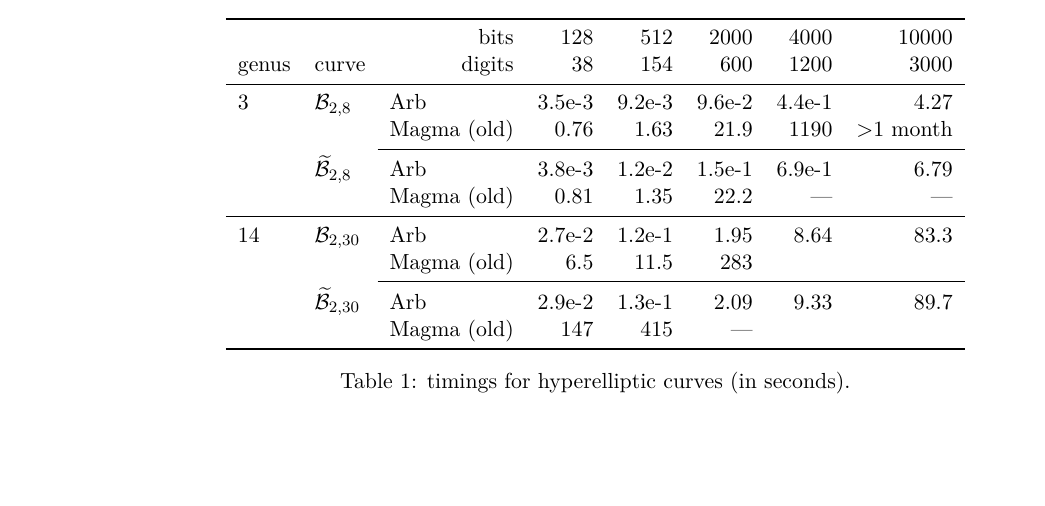
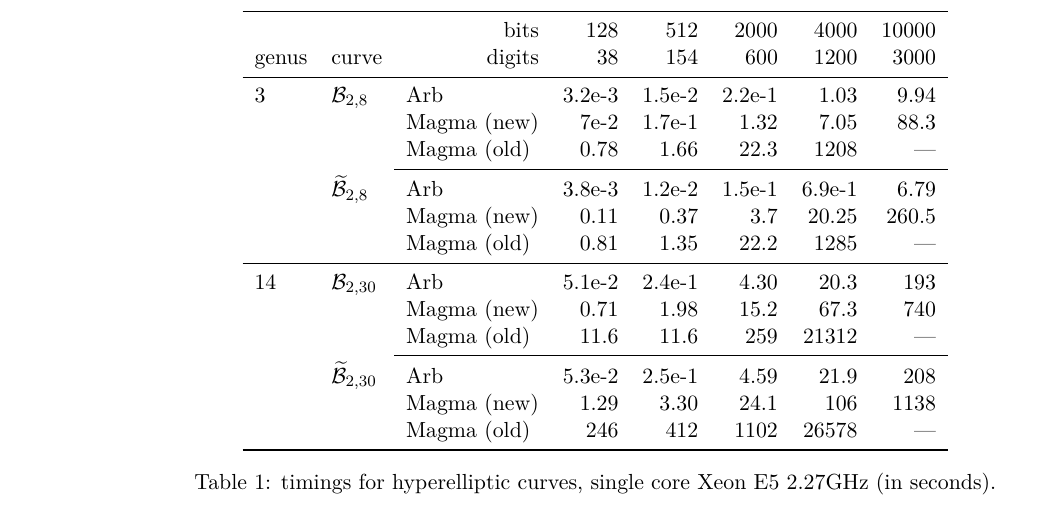
Before and after one commit to pascalmolin/hcperiods, a LaTeX document (doc/sec_paper/main.tex, which reads doc/sec_paper/ExamplesTimings.tex): part of page 38 of 39 before the commit and part of page 39 of 40 after it, cut so that both start at the same text, the shorter picture padded with empty space. Compiled offline with pdfLaTeX.

Commit message:
timings on single 2.3Ghz core

```diff
--- a/doc/sec_paper/ExamplesTimings.tex
+++ b/doc/sec_paper/ExamplesTimings.tex
@@ -46,23 +46,27 @@
               genus & curve & \hfill digits & 38 & 154 & 600 & 1200 & 3000 \\
               \midrule
               3 & $\bern_{2,8}$
-              & Arb   & 3.5e-3 & 9.2e-3 & 9.6e-2 & 4.4e-1 & 4.27 \\
-              & & Magma (old) & 0.76 & 1.63 & 21.9 & 1190 & >1 month \\
+              & Arb   & 3.2e-3 & 1.5e-2 & 2.2e-1 & 1.03 & 9.94 \\
+              & & Magma (new) & 7e-2 & 1.7e-1 & 1.32 & 7.05 & 88.3 \\
+              & & Magma (old) & 0.78 & 1.66 & 22.3 & 1208 & --- \\
               \cmidrule{3-8}
               & $\bernrev_{2,8}$
               & Arb & 3.8e-3 & 1.2e-2 & 1.5e-1 & 6.9e-1 & 6.79 \\
-              & & Magma (old) & 0.81 & 1.35 & 22.2 & --- & --- \\
+              & & Magma (new) & 0.11 & 0.37 & 3.7 & 20.25 & 260.5 \\
+              & & Magma (old) & 0.81 & 1.35 & 22.2 & 1285 & --- \\
               \midrule
               14 & $\bern_{2,30}$
-              & Arb & 2.7e-2 & 1.2e-1 & 1.95 & 8.64 & 83.3 \\
-              & & Magma (old) & 6.5 & 11.5 & 283 & \\
+              & Arb & 5.1e-2 & 2.4e-1 & 4.30 & 20.3 & 193 \\
+              & & Magma (new) & 0.71 & 1.98 & 15.2 & 67.3 & 740 \\
+              & & Magma (old) & 11.6 & 11.6 & 259 & 21312 & --- \\
               \cmidrule{3-8}
               & $\bernrev_{2,30}$
-              & Arb & 2.9e-2 & 1.3e-1 & 2.09 & 9.33 & 89.7 \\
-              & & Magma (old) & 147 & 415 & --- & \\
+              & Arb & 5.3e-2 & 2.5e-1 & 4.59 & 21.9 & 208 \\
+              & & Magma (new) & 1.29 & 3.30 & 24.1 & 106 & 1138 \\
+              & & Magma (old) & 246 & 412 & 1102 & 26578 & --- \\
               \bottomrule
           \end{tabular}
-          \caption{timings for hyperelliptic curves (in seconds).}
+          \caption{timings for hyperelliptic curves, single core Xeon E5 2.27GHz (in seconds).}
       \end{center}
   \end{table}
 
```
Also changed, not shown: 3 other files.
